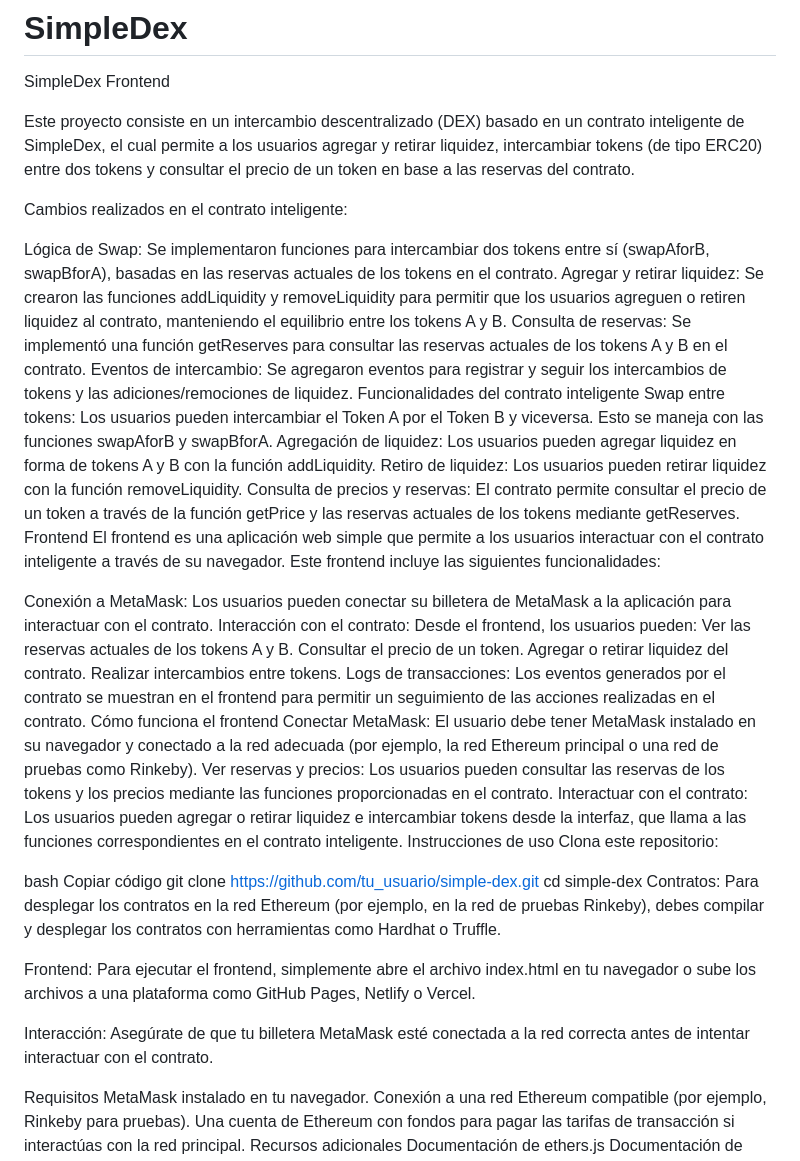
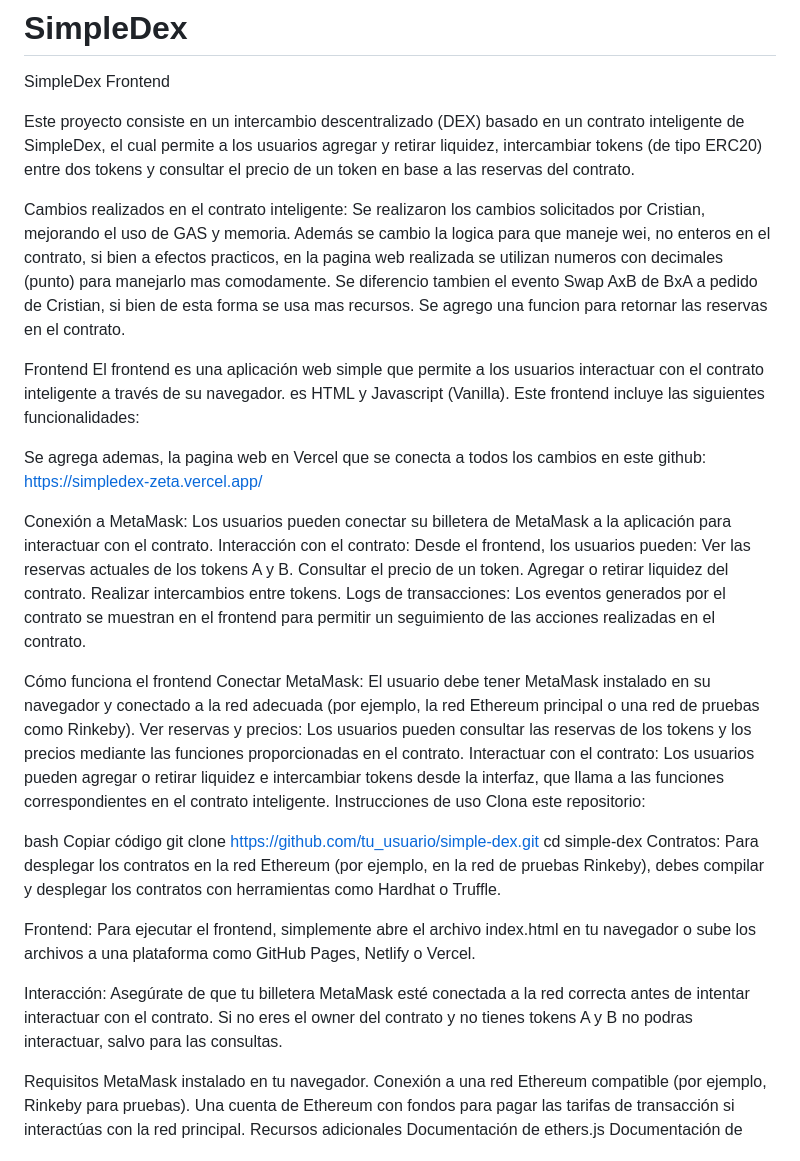
Before and after one commit to Lobarg/SimpleDex, a Markdown page: README.md, the part around the change. GitHub-like rendering.

Commit message:
Update README.md - Explicación de cambios
Se detallan los cambios realizados en el contrato a pedido de Cristian. Se indica que el frontend es html + js (vanilla). Se menciona la pagina web https://simpledex-zeta.vercel.app/

```diff
--- a/README.md
+++ b/README.md
@@ -4,18 +4,13 @@
 Este proyecto consiste en un intercambio descentralizado (DEX) basado en un contrato inteligente de SimpleDex, el cual permite a los usuarios agregar y retirar liquidez, intercambiar tokens (de tipo ERC20) entre dos tokens y consultar el precio de un token en base a las reservas del contrato.
 
 Cambios realizados en el contrato inteligente:
+Se realizaron los cambios solicitados por Cristian, mejorando el uso de GAS y memoria.
+Además se cambio la logica para que maneje wei, no enteros en el contrato, si bien a efectos practicos, en la pagina web realizada se utilizan numeros con decimales (punto) para manejarlo mas comodamente.  Se diferencio tambien el evento Swap AxB de BxA a pedido de Cristian, si bien de esta forma se usa mas recursos. Se agrego una funcion para retornar las reservas en el contrato.
 
-Lógica de Swap: Se implementaron funciones para intercambiar dos tokens entre sí (swapAforB, swapBforA), basadas en las reservas actuales de los tokens en el contrato.
-Agregar y retirar liquidez: Se crearon las funciones addLiquidity y removeLiquidity para permitir que los usuarios agreguen o retiren liquidez al contrato, manteniendo el equilibrio entre los tokens A y B.
-Consulta de reservas: Se implementó una función getReserves para consultar las reservas actuales de los tokens A y B en el contrato.
-Eventos de intercambio: Se agregaron eventos para registrar y seguir los intercambios de tokens y las adiciones/remociones de liquidez.
-Funcionalidades del contrato inteligente
-Swap entre tokens: Los usuarios pueden intercambiar el Token A por el Token B y viceversa. Esto se maneja con las funciones swapAforB y swapBforA.
-Agregación de liquidez: Los usuarios pueden agregar liquidez en forma de tokens A y B con la función addLiquidity.
-Retiro de liquidez: Los usuarios pueden retirar liquidez con la función removeLiquidity.
-Consulta de precios y reservas: El contrato permite consultar el precio de un token a través de la función getPrice y las reservas actuales de los tokens mediante getReserves.
 Frontend
-El frontend es una aplicación web simple que permite a los usuarios interactuar con el contrato inteligente a través de su navegador. Este frontend incluye las siguientes funcionalidades:
+El frontend es una aplicación web simple que permite a los usuarios interactuar con el contrato inteligente a través de su navegador. es HTML y Javascript (Vanilla).  Este frontend incluye las siguientes funcionalidades:
+
+Se agrega ademas, la pagina web en Vercel que se conecta a todos los cambios en este github: https://simpledex-zeta.vercel.app/
 
 Conexión a MetaMask: Los usuarios pueden conectar su billetera de MetaMask a la aplicación para interactuar con el contrato.
 Interacción con el contrato: Desde el frontend, los usuarios pueden:
@@ -24,6 +19,7 @@ Consultar el precio de un token.
 Agregar o retirar liquidez del contrato.
 Realizar intercambios entre tokens.
 Logs de transacciones: Los eventos generados por el contrato se muestran en el frontend para permitir un seguimiento de las acciones realizadas en el contrato.
+
 Cómo funciona el frontend
 Conectar MetaMask: El usuario debe tener MetaMask instalado en su navegador y conectado a la red adecuada (por ejemplo, la red Ethereum principal o una red de pruebas como Rinkeby).
 Ver reservas y precios: Los usuarios pueden consultar las reservas de los tokens y los precios mediante las funciones proporcionadas en el contrato.
@@ -39,7 +35,7 @@ Contratos: Para desplegar los contratos en la red Ethereum (por ejemplo, en la r
 
 Frontend: Para ejecutar el frontend, simplemente abre el archivo index.html en tu navegador o sube los archivos a una plataforma como GitHub Pages, Netlify o Vercel.
 
-Interacción: Asegúrate de que tu billetera MetaMask esté conectada a la red correcta antes de intentar interactuar con el contrato.
+Interacción: Asegúrate de que tu billetera MetaMask esté conectada a la red correcta antes de intentar interactuar con el contrato. Si no eres el owner del contrato y no tienes tokens A y B no podras interactuar, salvo para las consultas.
 
 Requisitos
 MetaMask instalado en tu navegador.
```
